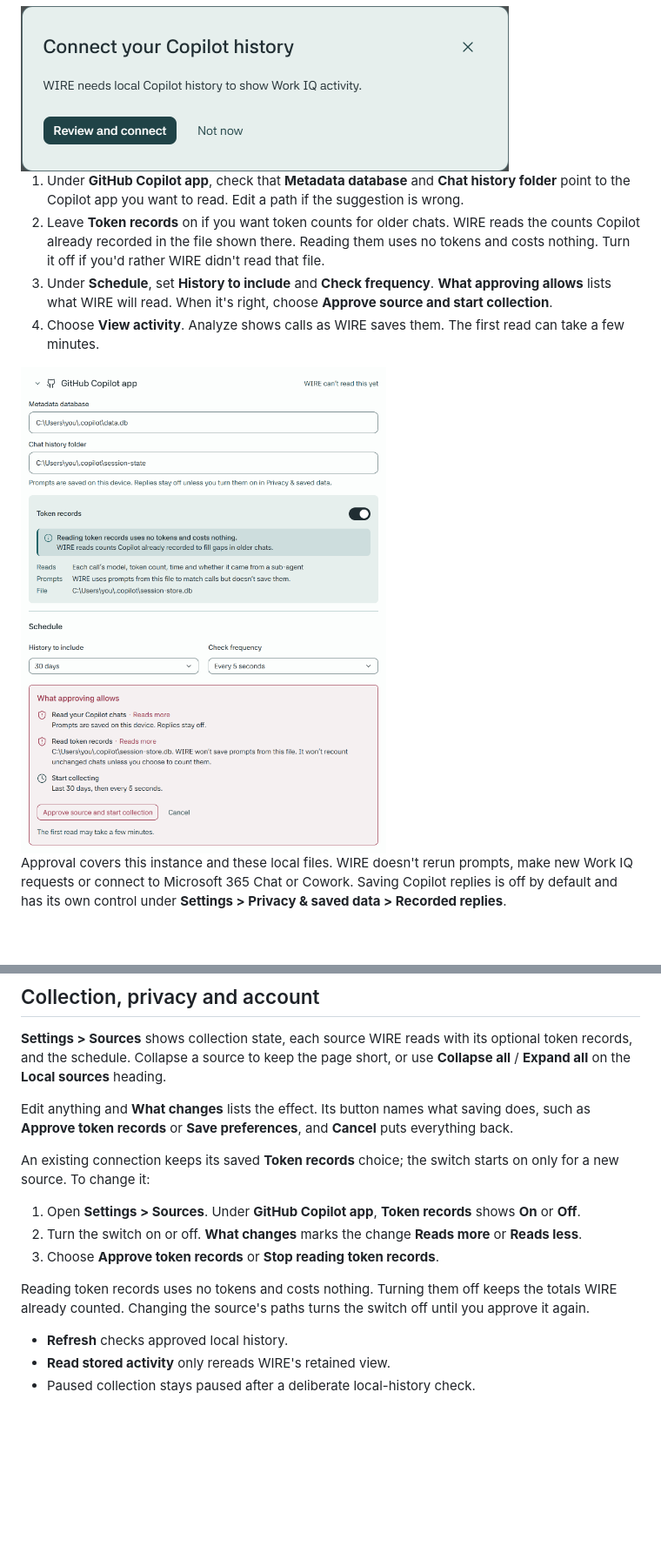
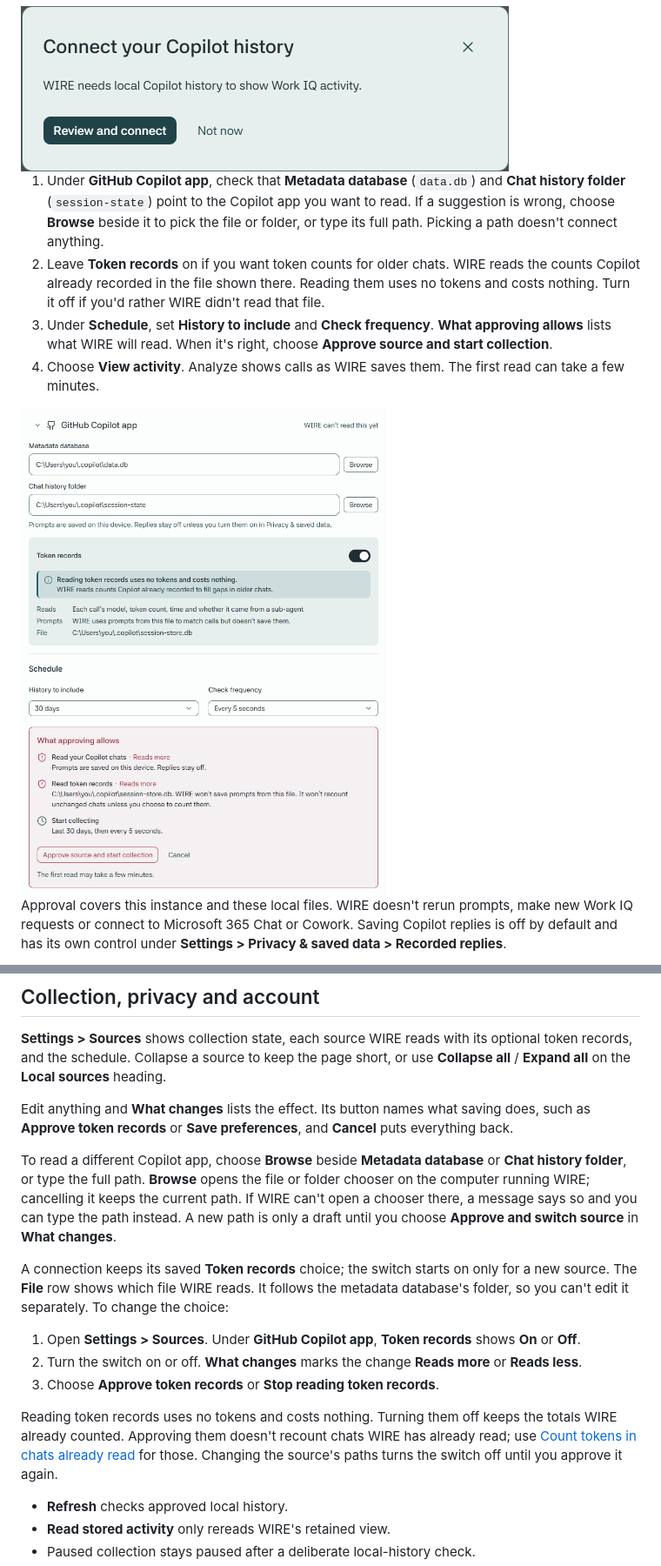
Before and after one commit to likamrat/wire, a Markdown page: docs/user-guide.md, 2 parts joined by grey strips. Shown at 87% size. GitHub-like rendering; pictures changed too: docs/images/sources-new-connection.png; blank space fills up the shorter version.

```diff
--- a/docs/user-guide.md
+++ b/docs/user-guide.md
@@ -57,9 +57,11 @@ or **Settings > Sources**.
 
 <img src="images/first-connection.png" alt="Connect your Copilot history, with Review and connect and Not now." width="561">
 
-1. Under **GitHub Copilot app**, check that **Metadata database** and **Chat
-   history folder** point to the Copilot app you want to read. Edit a path if
-   the suggestion is wrong.
+1. Under **GitHub Copilot app**, check that **Metadata database** (`data.db`)
+   and **Chat history folder** (`session-state`) point to the Copilot app you
+   want to read. If a suggestion is wrong, choose **Browse** beside it to pick
+   the file or folder, or type its full path. Picking a path doesn't connect
+   anything.
 2. Leave **Token records** on if you want token counts for older chats. WIRE
    reads the counts Copilot already recorded in the file shown there. Reading
    them uses no tokens and costs nothing. Turn it off if you'd rather WIRE
@@ -943,10 +945,19 @@ Edit anything and **What changes** lists the effect. Its button names what
 saving does, such as **Approve token records** or **Save preferences**, and
 **Cancel** puts everything back.
 
+To read a different Copilot app, choose **Browse** beside **Metadata
+database** or **Chat history folder**, or type the full path. **Browse** opens
+the file or folder chooser on the computer running WIRE; cancelling it keeps
+the current path. If WIRE can't open a chooser there, a message says so and you
+can type the path instead. A new path is only a draft until you choose
+**Approve and switch source** in **What changes**.
+
 <a id="token-records-for-a-connected-source"></a>
 
-An existing connection keeps its saved **Token records** choice; the switch
-starts on only for a new source. To change it:
+A connection keeps its saved **Token records** choice; the switch starts on
+only for a new source. The **File** row shows which file WIRE reads. It follows
+the metadata database's folder, so you can't edit it separately. To change
+the choice:
 
 1. Open **Settings > Sources**. Under **GitHub Copilot app**, **Token records**
    shows **On** or **Off**.
@@ -955,8 +966,10 @@ starts on only for a new source. To change it:
 3. Choose **Approve token records** or **Stop reading token records**.
 
 Reading token records uses no tokens and costs nothing. Turning them off keeps
-the totals WIRE already counted. Changing the source's paths turns the switch
-off until you approve it again.
+the totals WIRE already counted. Approving them doesn't recount chats WIRE has
+already read; use [Count tokens in chats already read](collection.md#count-tokens-in-chats-already-read)
+for those. Changing the source's paths turns the switch off until you approve
+it again.
 
 - **Refresh** checks approved local history.
 - **Read stored activity** only rereads WIRE's retained view.
```
Also changed, not shown: other parts of docs/user-guide.md (+1 -1 lines), docs/collection.md (+11 -1 lines), docs/interaction-design.md (+4 -0 lines).
